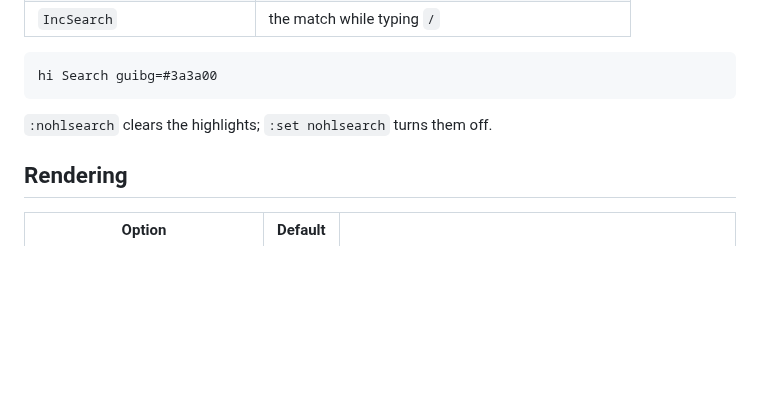
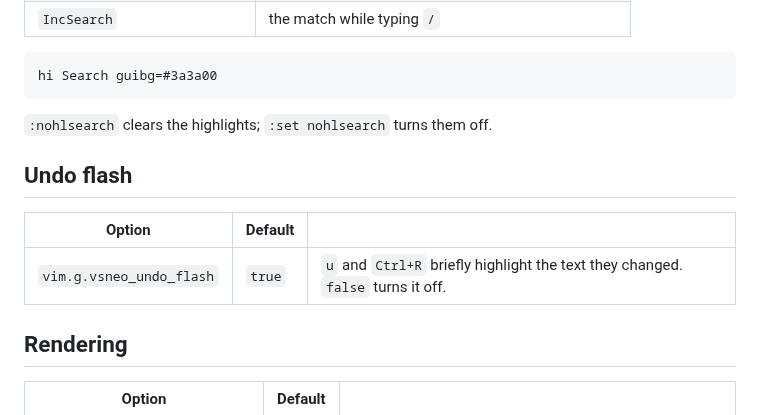
Before and after one commit to knilecrack/VSNeo, a Markdown page: docs/options.md, the part around the change. Rendered like a GitHub page; blank space fills up the shorter version.

Commit message:
docs/options.md: list vsneo_undo_flash
Co-Authored-By: Claude Opus 5.5 <noreply@anthropic.com>
Claude-Session: https://claude.ai/code/session_01WsjUL2oa89ndtRiE8Wrt7H

```diff
--- a/docs/options.md
+++ b/docs/options.md
@@ -173,6 +173,12 @@ hi Search guibg=#3a3a00
 
 `:nohlsearch` clears the highlights; `:set nohlsearch` turns them off.
 
+## Undo flash
+
+| Option | Default | |
+|---|---|---|
+| `vim.g.vsneo_undo_flash` | `true` | `u` and `Ctrl+R` briefly highlight the text they changed. `false` turns it off. |
+
 ## Rendering
 
 | Option | Default | |
```
